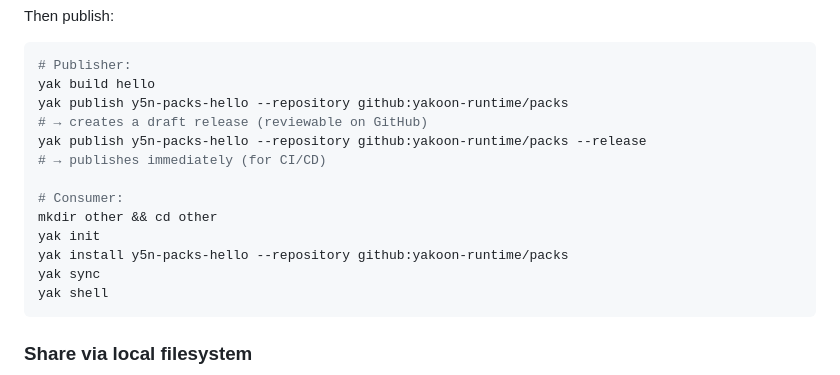
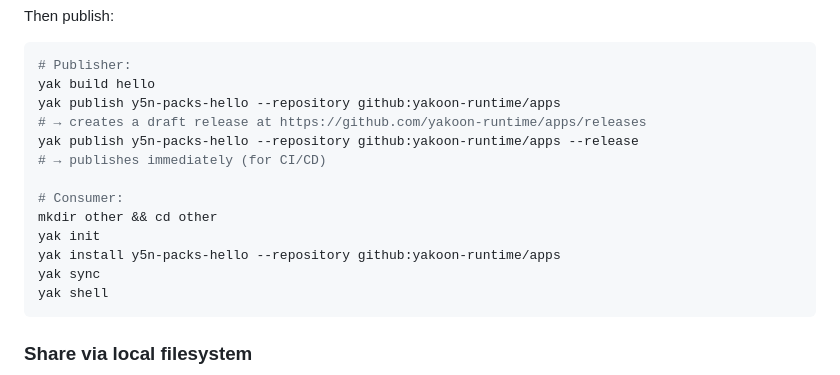
Before and after one commit to yakoon-runtime/apps, a Markdown page: y5n-apps-yak/README.md, the part around the change. GitHub-like rendering.

Commit message:
docs: link to releases page in README

````diff
--- a/y5n-apps-yak/README.md
+++ b/y5n-apps-yak/README.md
@@ -46,15 +46,15 @@ Then publish:
 ```bash
 # Publisher:
 yak build hello
-yak publish y5n-packs-hello --repository github:yakoon-runtime/packs
-# → creates a draft release (reviewable on GitHub)
-yak publish y5n-packs-hello --repository github:yakoon-runtime/packs --release
+yak publish y5n-packs-hello --repository github:yakoon-runtime/apps
+# → creates a draft release at https://github.com/yakoon-runtime/apps/releases
+yak publish y5n-packs-hello --repository github:yakoon-runtime/apps --release
 # → publishes immediately (for CI/CD)
 
 # Consumer:
 mkdir other && cd other
 yak init
-yak install y5n-packs-hello --repository github:yakoon-runtime/packs
+yak install y5n-packs-hello --repository github:yakoon-runtime/apps
 yak sync
 yak shell
 ```
````
